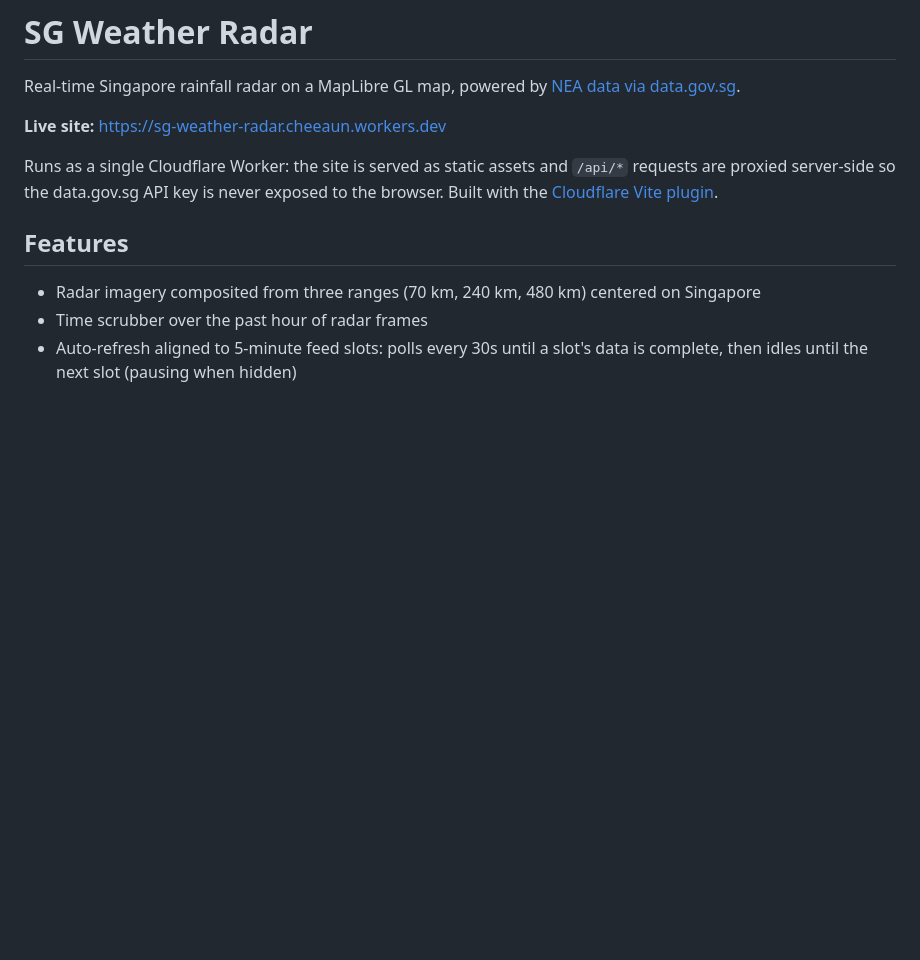
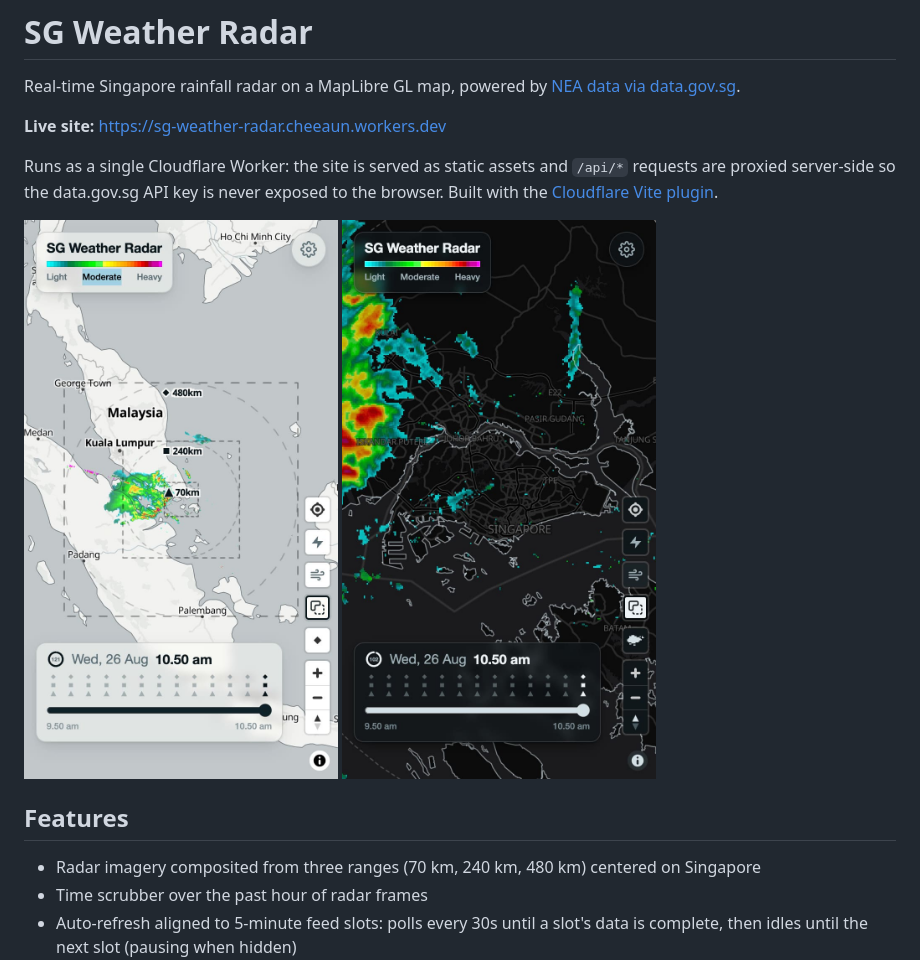
Before and after one commit to cheeaun/sg-weather-radar, a Markdown page: README.md, the part around the change. Rendered like a GitHub page; pictures changed too: screenshot-1.jpg (added), screenshot-2.jpg (added); blank space fills up the shorter version.

Commit message:
Add mobile screenshots to README

```diff
--- a/README.md
+++ b/README.md
@@ -5,6 +5,8 @@ Real-time Singapore rainfall radar on a MapLibre GL map, powered by [NEA data vi
 **Live site:** <https://sg-weather-radar.cheeaun.workers.dev>
 
 Runs as a single Cloudflare Worker: the site is served as static assets and `/api/*` requests are proxied server-side so the data.gov.sg API key is never exposed to the browser. Built with the [Cloudflare Vite plugin](https://developers.cloudflare.com/workers/vite-plugin/).
+
+![SG Weather Radar on mobile](screenshot-1.jpg) ![SG Weather Radar on mobile](screenshot-2.jpg)
 
 ## Features
 
```
